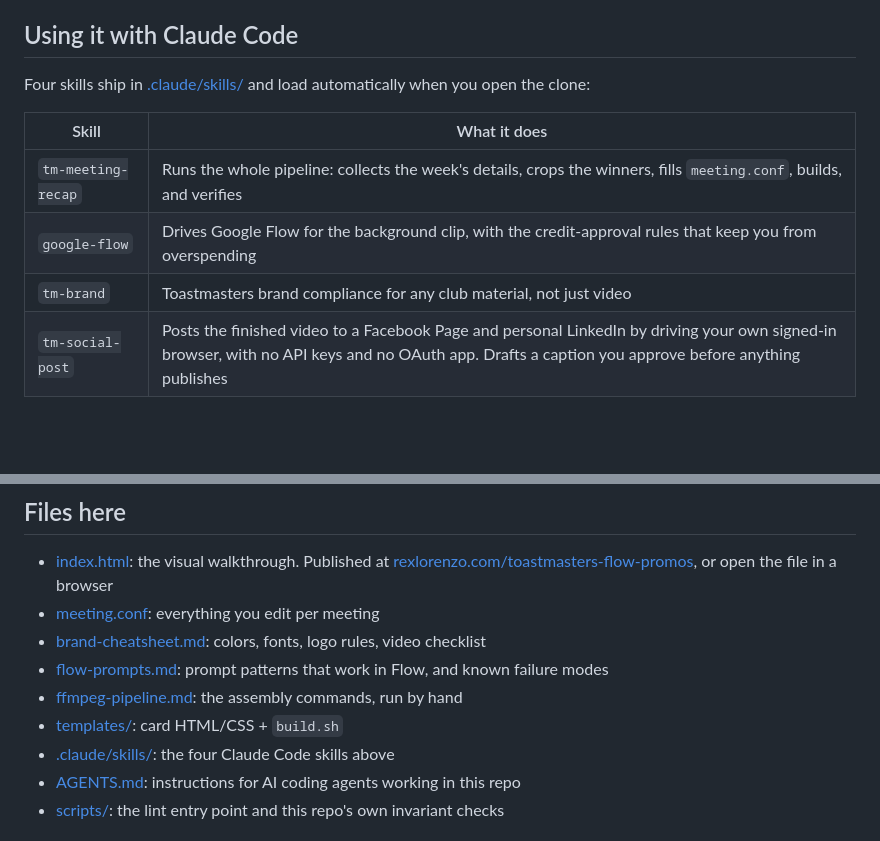
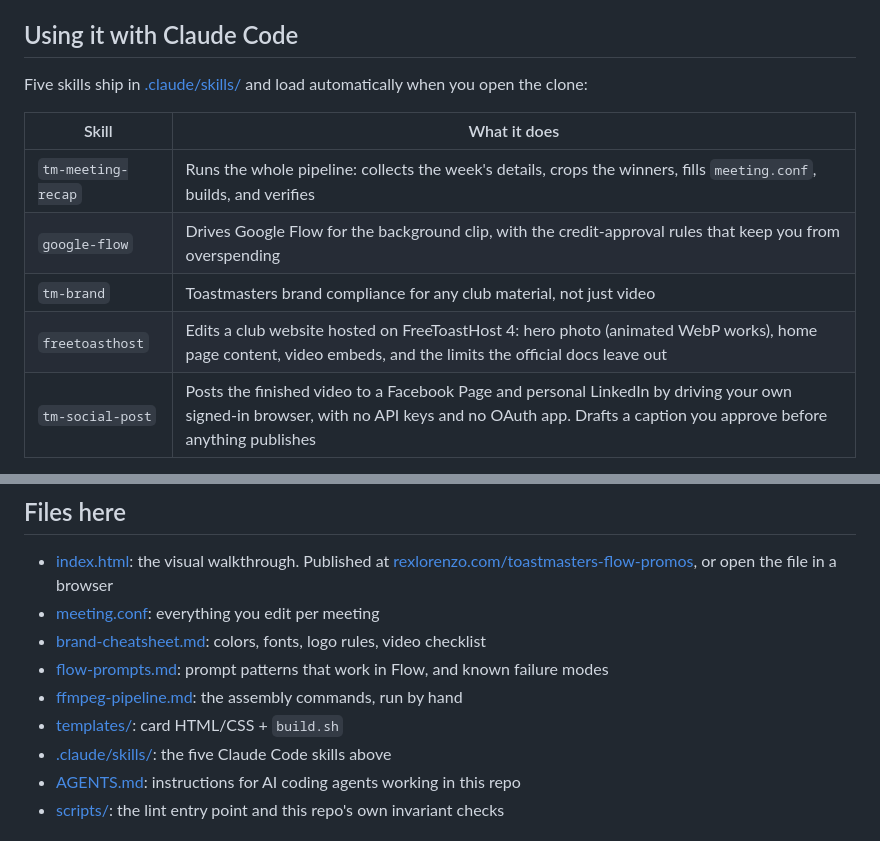
Before and after one commit to rlorenzo/toastmasters-flow-promos, a Markdown page: README.md, 2 parts joined by grey strips. GitHub-like rendering; blank space fills up the shorter version.

Commit message:
Add freetoasthost skill for editing club websites
FreeToastHost 4 hosts most club sites and has no API, so the skill
drives the signed-in browser. It records what the official docs leave
out: the 2.0 MB hero photo limit that a normal Save hides, animated
WebP being served untouched, the stock photo that replaces a cleared
hero, and the fetch-based submit that surfaces upload errors. Includes
the Zoom-grid-to-4:3 WebP recipe and a side-by-side reel embed.

```diff
--- a/README.md
+++ b/README.md
@@ -152,7 +152,7 @@ From the Brand Manual (v2.0, p.35); see [brand-cheatsheet.md](brand-cheatsheet.m
 
 ## Using it with Claude Code
 
-Four skills ship in [.claude/skills/](.claude/skills/) and load automatically when you
+Five skills ship in [.claude/skills/](.claude/skills/) and load automatically when you
 open the clone:
 
 | Skill | What it does |
@@ -160,6 +160,7 @@ open the clone:
 | `tm-meeting-recap` | Runs the whole pipeline: collects the week's details, crops the winners, fills `meeting.conf`, builds, and verifies |
 | `google-flow` | Drives Google Flow for the background clip, with the credit-approval rules that keep you from overspending |
 | `tm-brand` | Toastmasters brand compliance for any club material, not just video |
+| `freetoasthost` | Edits a club website hosted on FreeToastHost 4: hero photo (animated WebP works), home page content, video embeds, and the limits the official docs leave out |
 | `tm-social-post` | Posts the finished video to a Facebook Page and personal LinkedIn by driving your own signed-in browser, with no API keys and no OAuth app. Drafts a caption you approve before anything publishes |
 
 None of them are required. [AGENTS.md](AGENTS.md) gives any coding agent enough to drive
@@ -175,7 +176,7 @@ the pipeline, and every step is a plain command you can run yourself.
 - [flow-prompts.md](flow-prompts.md): prompt patterns that work in Flow, and known failure modes
 - [ffmpeg-pipeline.md](ffmpeg-pipeline.md): the assembly commands, run by hand
 - [templates/](templates/): card HTML/CSS + `build.sh`
-- [.claude/skills/](.claude/skills/): the four Claude Code skills above
+- [.claude/skills/](.claude/skills/): the five Claude Code skills above
 - [AGENTS.md](AGENTS.md): instructions for AI coding agents working in this repo
 - [scripts/](scripts/): the lint entry point and this repo's own invariant checks
 
```
Also changed, not shown: AGENTS.md (+1 -1 lines), 1 other file.
